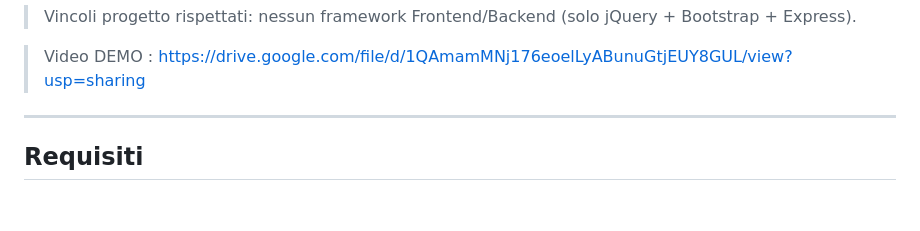
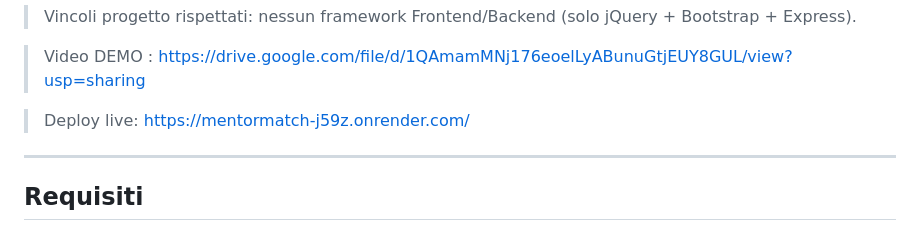
Before and after one commit to BiagioV/mentormatch, a Markdown page: README.md, the part around the change. Drawn GitHub-style; blank space fills up the shorter version.

Commit message:
Add render deply link

```diff
--- a/README.md
+++ b/README.md
@@ -12,6 +12,8 @@ Piattaforma per mentoring 1:1 con:
 > Vincoli progetto rispettati: nessun framework Frontend/Backend (solo jQuery + Bootstrap + Express).
 
 > Video DEMO : https://drive.google.com/file/d/1QAmamMNj176eoelLyABunuGtjEUY8GUL/view?usp=sharing
+
+> Deploy live: https://mentormatch-j59z.onrender.com/
 ---
 
 ## Requisiti
```
